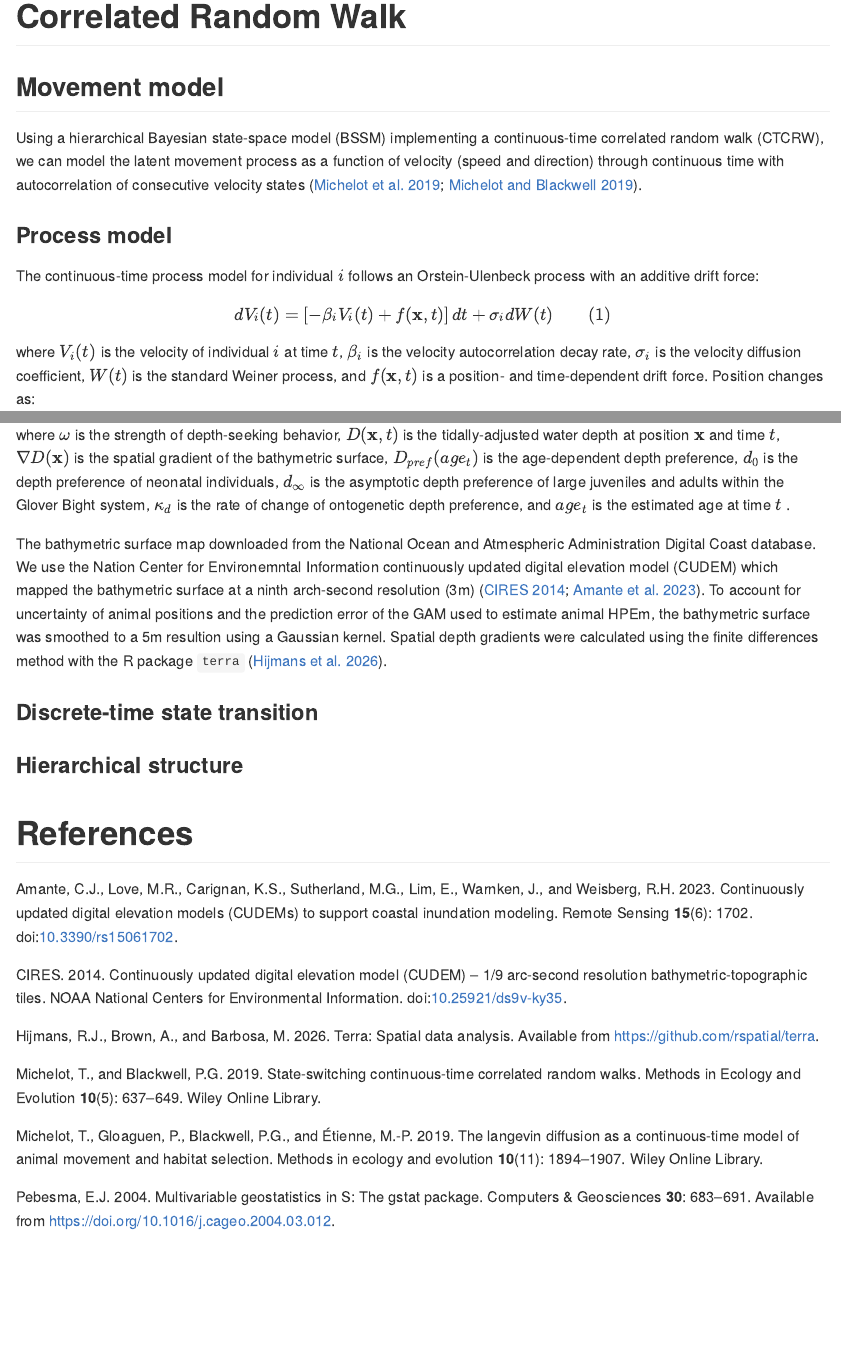
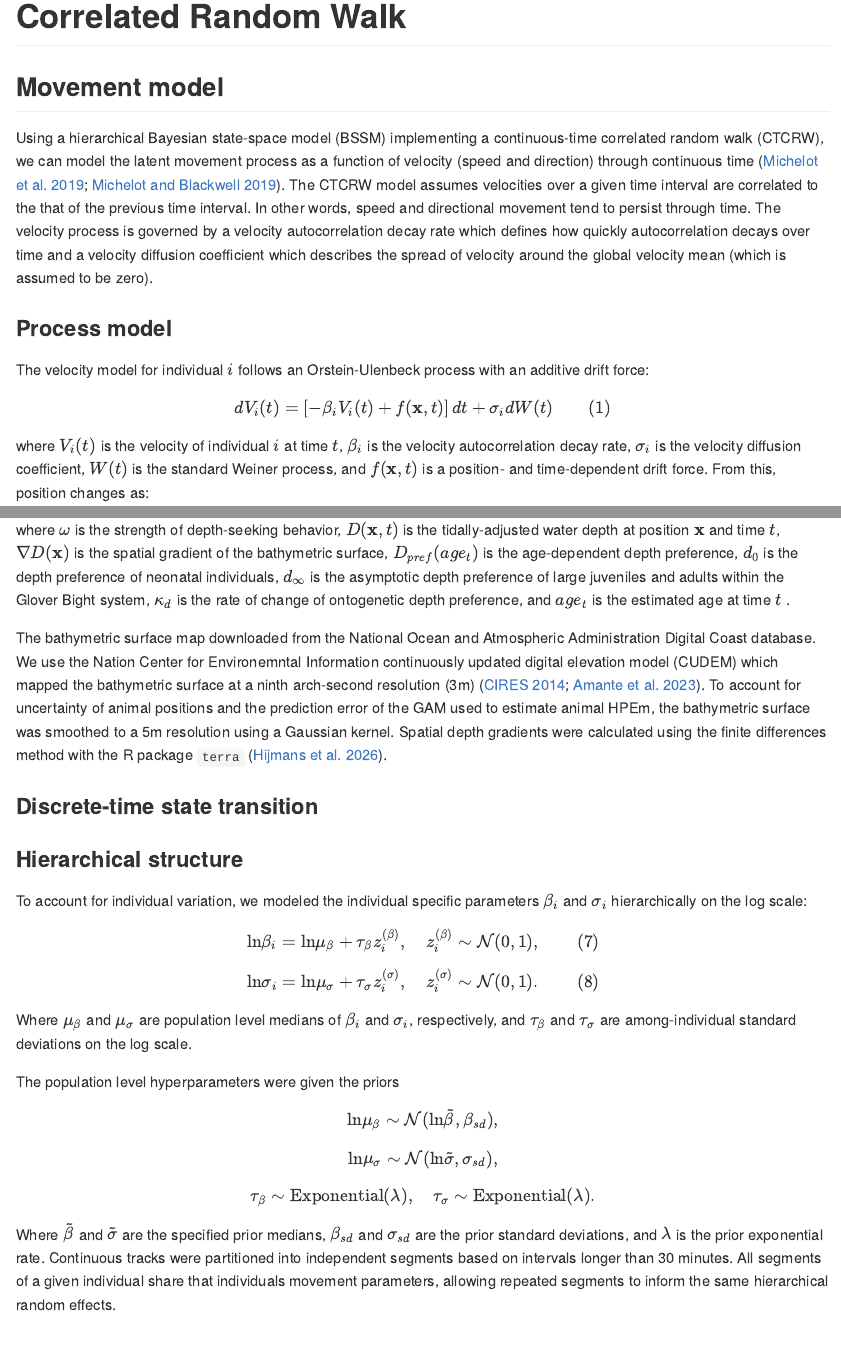
Before and after one commit to Brian-J-Moe/Bayesian-SSM-with-CTCRW, a Quarto document (Readme.qmd): the page in a window 1100 px wide, from 80 px down, and a second part further down, joined at a grey line. The pictures show the output file Readme.md that the author committed with the source, drawn offline in the style of GitHub.

Commit message:
readme updates

```diff
--- a/Readme.qmd
+++ b/Readme.qmd
@@ -44,21 +44,23 @@
 
 ## Movement model
 
-Using a hierarchical Bayesian state-space model (BSSM) implementing a continuous-time correlated random walk (CTCRW), we can model the latent movement process as a function of velocity (speed and direction) through continuous time with autocorrelation of consecutive velocity states [@michelot_blackwell_2019; @michelot_etal_2019].
+Using a hierarchical Bayesian state-space model (BSSM) implementing a continuous-time correlated random walk (CTCRW), we can model the latent movement process as a function of velocity (speed and direction) through continuous time [@michelot_blackwell_2019; @michelot_etal_2019]. The CTCRW model assumes velocities over a given time interval are correlated to the that of the previous time interval. In other words,  speed and directional movement tend to persist through time. The velocity process is governed by a velocity autocorrelation decay rate which defines how quickly autocorrelation decays over time and a velocity diffusion coefficient which describes the spread of velocity around the global velocity mean (which is assumed to be zero).
 
 ### Process model
 
-The continuous-time process model for individual $i$ follows an Orstein-Ulenbeck process with an additive drift force:
+The velocity model for individual $i$ follows an Orstein-Ulenbeck process with an additive drift force:
 
 $$
 dV_i(t) = \left[-\beta_iV_i(t) + f(\textbf{x}, t)\right]dt + \sigma_idW(t)
 $$ {#eq-process}
 
-where $V_i(t)$ is the velocity of individual $i$ at time $t$, $\beta_i$ is the velocity autocorrelation decay rate, $\sigma_i$ is the velocity diffusion coefficient, $W(t)$ is the standard Weiner process, and $f(\textbf{x}, t)$ is a position- and time-dependent drift force. Position changes as:
+where $V_i(t)$ is the velocity of individual $i$ at time $t$, $\beta_i$ is the velocity autocorrelation decay rate, $\sigma_i$ is the velocity diffusion coefficient, $W(t)$ is the standard Weiner process, and $f(\textbf{x}, t)$ is a position- and time-dependent drift force. From this, position changes as:
 
 $$
 dX_i(t)=V_i(t)dt
 $$ {#eq-position}
+
+
 
 ### Drift specification
 
@@ -88,11 +90,39 @@
 
 where $\omega$ is the strength of depth-seeking behavior, $D(\textbf{x}, t)$ is the tidally-adjusted water depth at position $\textbf{x}$ and time $t$, $\nabla D(\textbf{x})$ is the spatial gradient of the bathymetric surface, $D_{pref}(age_t)$ is the age-dependent depth preference, $d_0$ is the depth preference of neonatal individuals, $d_\infty$ is the asymptotic depth preference of large juveniles and adults within the Glover Bight system, $\kappa_d$ is the rate of change of ontogenetic depth preference, and $age_t$ is the estimated age at time $t$ .
 
-The bathymetric surface map downloaded from the National Ocean and Atmespheric Administration Digital Coast database. We use the Nation Center for Environemntal Information continuously updated digital elevation model (CUDEM) which mapped the bathymetric surface at a ninth arch-second resolution (3m) [@cudem; @cudem_data]. To account for uncertainty of animal positions and the prediction error of the GAM used to estimate animal HPEm, the bathymetric surface was smoothed to a 5m resultion using a Gaussian kernel. Spatial depth gradients were calculated using the finite differences method with the R package `terra` [@terra].
+The bathymetric surface map downloaded from the National Ocean and Atmospheric Administration Digital Coast database. We use the Nation Center for Environemntal Information continuously updated digital elevation model (CUDEM) which mapped the bathymetric surface at a ninth arch-second resolution (3m) [@cudem; @cudem_data]. To account for uncertainty of animal positions and the prediction error of the GAM used to estimate animal HPEm, the bathymetric surface was smoothed to a 5m resolution using a Gaussian kernel. Spatial depth gradients were calculated using the finite differences method with the R package `terra` [@terra].
+
+
 
 ### Discrete-time state transition
 
 ### Hierarchical structure
 
+To account for individual variation, we modeled the individual specific parameters $\beta_i$ and $\sigma_i$ hierarchically on the log scale:
+
+$$
+\text{ln}\beta_i = \text{ln}\mu_\beta + \tau_\beta z_i^{(\beta)}, \quad z_i^{(\beta)} \sim \mathcal{N}(0, 1),
+$$ {#eq-global_beta}
+
+$$
+\text{ln}\sigma_i = \text{ln}\mu_\sigma + \tau_\sigma z_i^{(\sigma)}, \quad z_i^{(\sigma)} \sim \mathcal{N}(0, 1).
+$$ {#eq-global_sigma}
+
+Where $\mu_\beta$ and $\mu_\sigma$ are population level medians of $\beta_i$ and $\sigma_i$, respectively, and $\tau_\beta$ and $\tau_\sigma$ are among-individual standard deviations on the log scale.
+
+The population level hyperparameters were given the priors
+
+$$
+\text{ln}\mu_\beta \sim \mathcal{N}(\text{ln}\widetilde{\beta}, \beta_{sd}),
+$$
+
+$$
+\text{ln}\mu_\sigma \sim \mathcal{N}(\text{ln}\widetilde{\sigma}, \sigma_{sd}),
+$$
+$$
+\tau_\beta \sim \text{Exponential}(\lambda), \quad \tau_\sigma \sim \text{Exponential}(\lambda).
+$$
+
+Where $\widetilde{\beta}$ and $\widetilde{\sigma}$ are the specified prior medians, $\beta_{sd}$ and $\sigma_{sd}$ are the prior standard deviations, and $\lambda$ is the prior exponential rate. Continuous tracks were partitioned into independent segments based on intervals longer than 30 minutes. All segments of a given individual share that individuals movement parameters, allowing repeated segments to inform the same hierarchical random effects.
 
 # References
```
Also changed, not shown: Readme.md.
